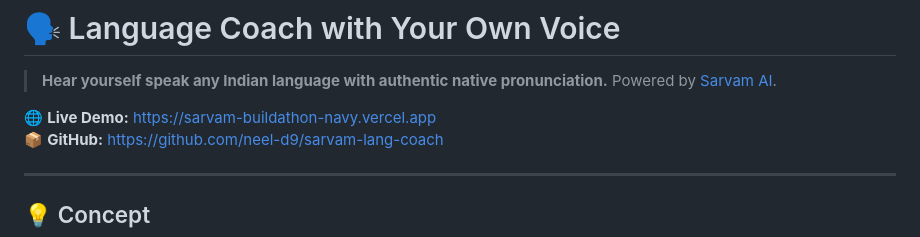
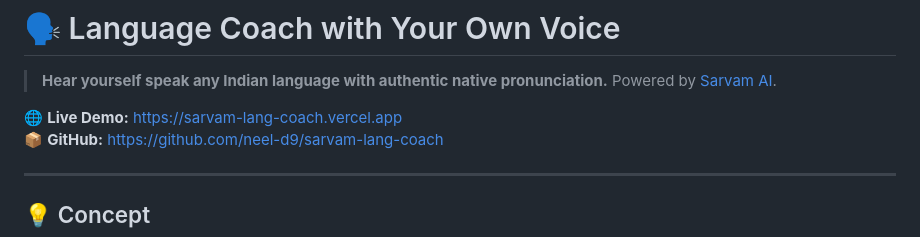
Before and after one commit to neel-d9/sarvam-lang-coach, a Markdown page: README.md, the part around the change. Drawn GitHub-style.

Commit message:
Update live demo URL to sarvam-lang-coach.vercel.app

```diff
--- a/README.md
+++ b/README.md
@@ -2,7 +2,7 @@
 
 > **Hear yourself speak any Indian language with authentic native pronunciation.** Powered by [Sarvam AI](https://www.sarvam.ai/).
 
-🌐 **Live Demo:** [https://sarvam-buildathon-navy.vercel.app](https://sarvam-buildathon-navy.vercel.app)
+🌐 **Live Demo:** [https://sarvam-lang-coach.vercel.app](https://sarvam-lang-coach.vercel.app)
 📦 **GitHub:** [https://github.com/neel-d9/sarvam-lang-coach](https://github.com/neel-d9/sarvam-lang-coach)
 
 ---
```
